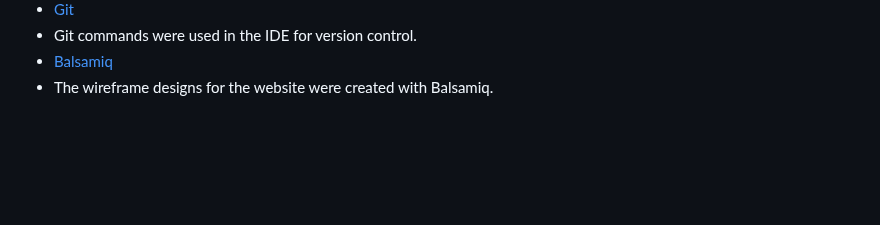
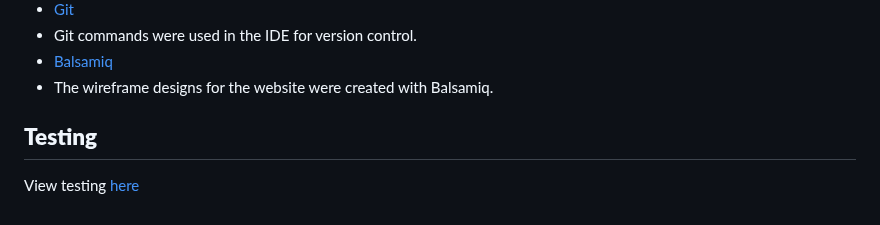
Before and after one commit to devnickocodes/the-elements-game, a Markdown page: README.md, the part around the change. Drawn GitHub-style; blank space fills up the shorter version.

Commit message:
add the testing section in the README file

```diff
--- a/README.md
+++ b/README.md
@@ -159,3 +159,7 @@ The list bellow consists of all the technologies that were used in the making of
 - Git commands were used in the IDE for version control.
 - [Balsamiq](https://balsamiq.com/)
 - The wireframe designs for the website were created with Balsamiq.
+
+## **Testing**
+
+View testing [here](TESTING.md)
```
